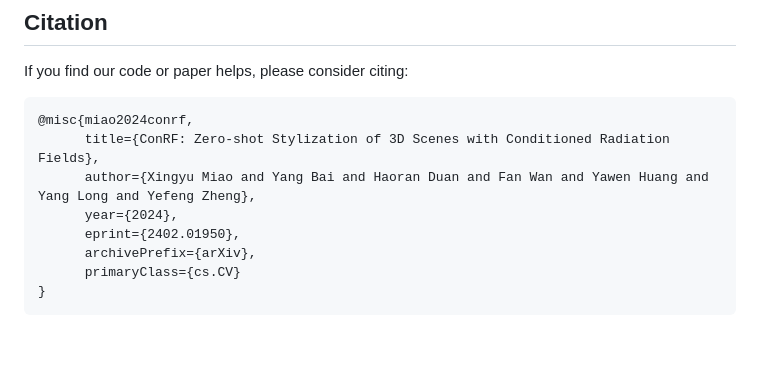
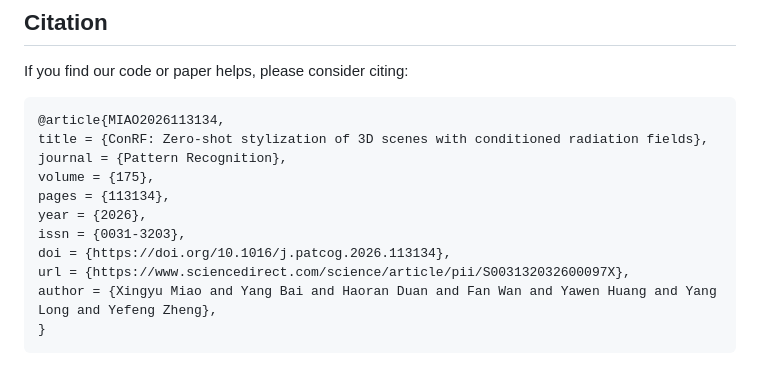
Before and after one commit to xingy038/ConRF, a Markdown page: README.md, the part around the change. Drawn GitHub-style; blank space fills up the shorter version.

Commit message:
Update citation format and details in README

````diff
--- a/README.md
+++ b/README.md
@@ -85,12 +85,15 @@ This repo is heavily based on the [TensoRF](https://github.com/apchenstu/TensoRF
 ## Citation
 If you find our code or paper helps, please consider citing:
 ```
-@misc{miao2024conrf,
-      title={ConRF: Zero-shot Stylization of 3D Scenes with Conditioned Radiation Fields},
-      author={Xingyu Miao and Yang Bai and Haoran Duan and Fan Wan and Yawen Huang and Yang Long and Yefeng Zheng},
-      year={2024},
-      eprint={2402.01950},
-      archivePrefix={arXiv},
-      primaryClass={cs.CV}
+@article{MIAO2026113134,
+title = {ConRF: Zero-shot stylization of 3D scenes with conditioned radiation fields},
+journal = {Pattern Recognition},
+volume = {175},
+pages = {113134},
+year = {2026},
+issn = {0031-3203},
+doi = {https://doi.org/10.1016/j.patcog.2026.113134},
+url = {https://www.sciencedirect.com/science/article/pii/S003132032600097X},
+author = {Xingyu Miao and Yang Bai and Haoran Duan and Fan Wan and Yawen Huang and Yang Long and Yefeng Zheng},
 }
 ```
````
